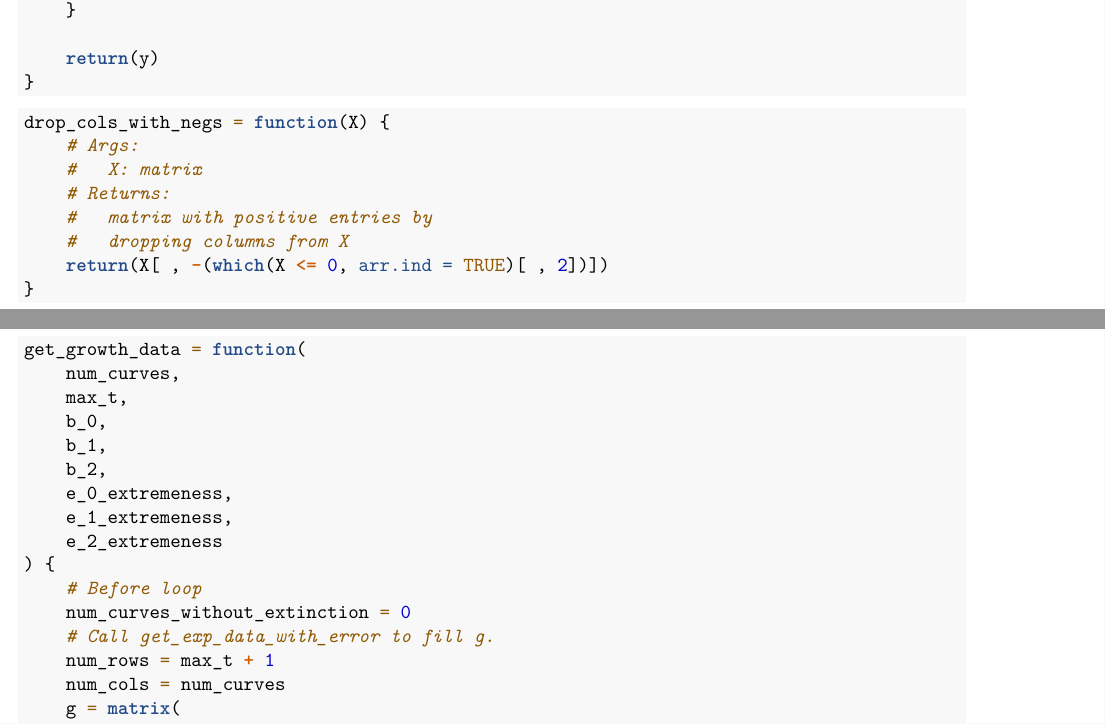
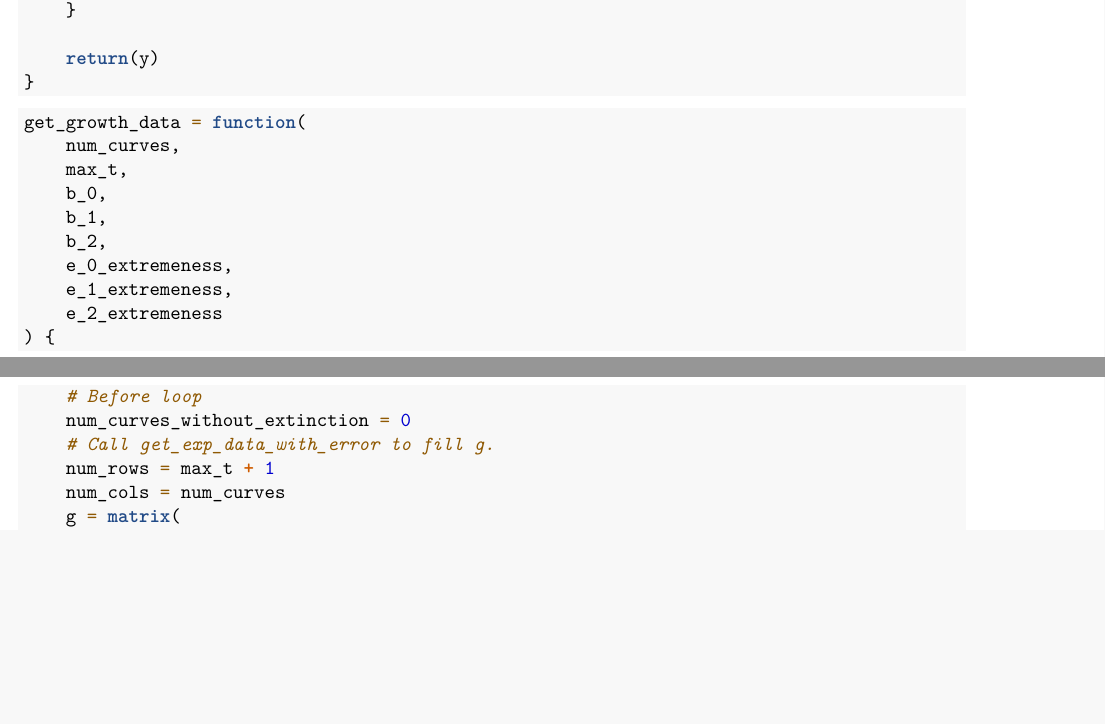
Before and after one commit to iamgiddyaboutgit-schoolwork/doe_group_project, an R Markdown document (src/properties_of_response_measure.Rmd): two parts of pages 1 and 2 of 5, joined at a grey line, cut so that both start at the same text, the shorter picture padded with empty space. Rendered offline with R 4.5, knitr and Pandoc, then LaTeX, with nearby package versions; code that draws random numbers runs with fixed seeds of ours; some code elsewhere in the file could not run offline.

Commit message:
Drop function drop_cols_with_negs.

````diff
--- a/src/properties_of_response_measure.Rmd
+++ b/src/properties_of_response_measure.Rmd
@@ -43,17 +43,6 @@ get_exp_data_with_error = function(max_t, b_0, b_1, b_2, e_0_extremeness, e_1_ex
     }
 
     return(y)
-}
-```
-
-```{r}
-drop_cols_with_negs = function(X) {
-    # Args:
-    #   X: matrix
-    # Returns:
-    #   matrix with positive entries by
-    #   dropping columns from X
-    return(X[ , -(which(X <= 0, arr.ind = TRUE)[ , 2])])
 }
 ```
 
````
